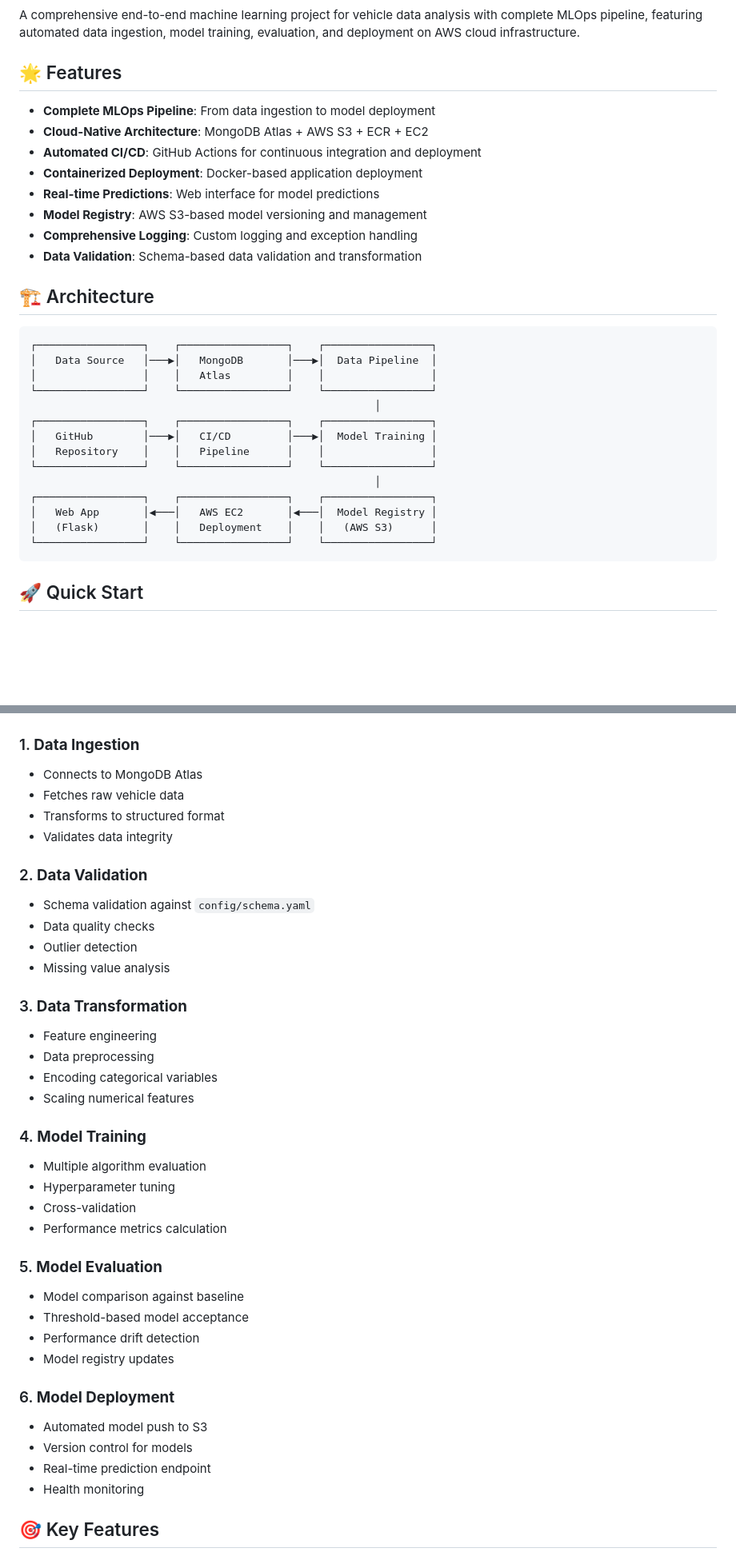
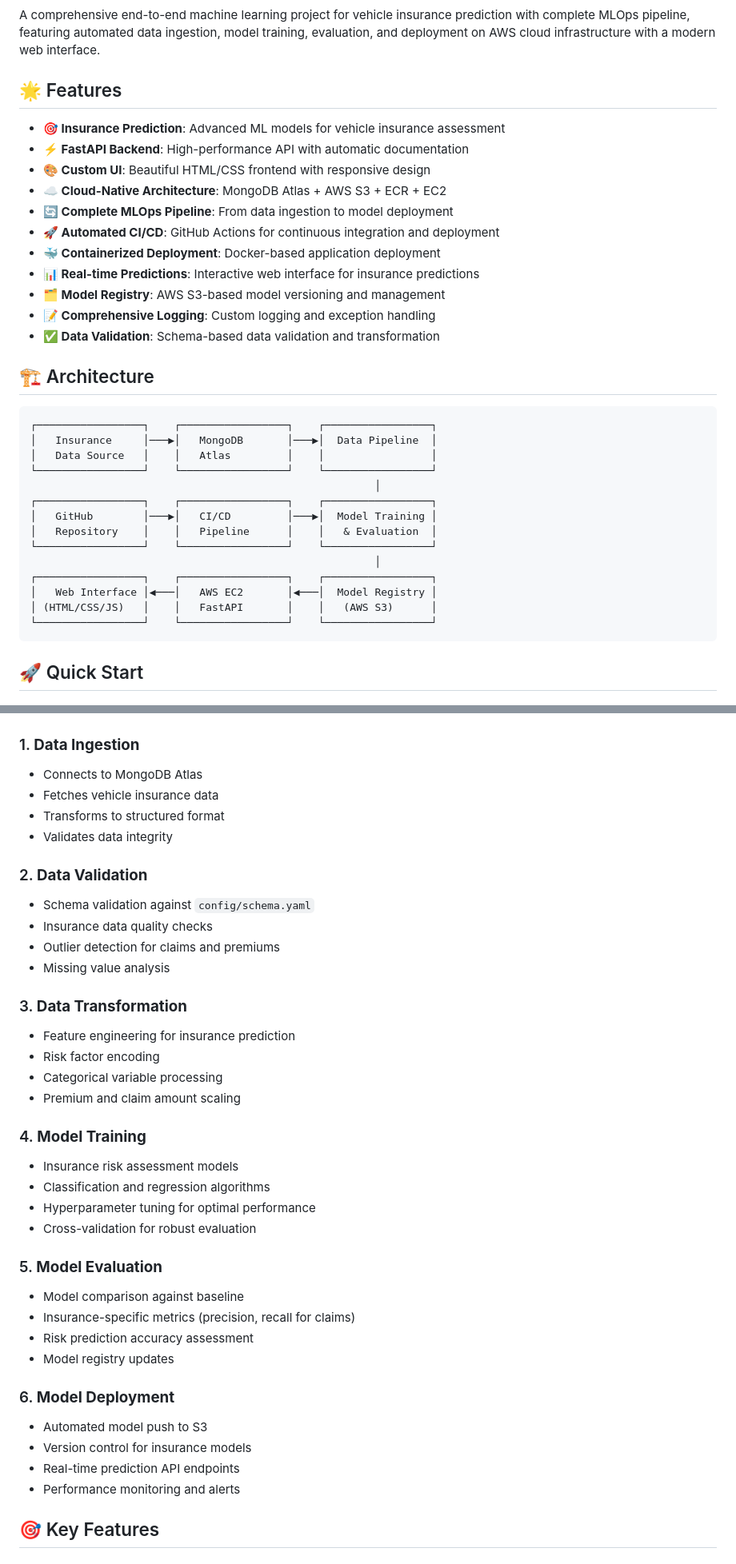
Before and after one commit to Vikrant14326/MLOPS-Project1, a Markdown page: README.md, 2 parts joined by grey strips. Shown at 80% size. Drawn GitHub-style; blank space fills up the shorter version.

````diff
--- a/README.md
+++ b/README.md
@@ -6,35 +7,38 @@
 [![Docker](https://img.shields.io/badge/Docker-Containerized-blue.svg)](https://docker.com)
 [![CI/CD](https://img.shields.io/badge/CI%2FCD-GitHub%20Actions-green.svg)](https://github.com/features/actions)
 
-A comprehensive end-to-end machine learning project for vehicle data analysis with complete MLOps pipeline, featuring automated data ingestion, model training, evaluation, and deployment on AWS cloud infrastructure.
+A comprehensive end-to-end machine learning project for vehicle insurance prediction with complete MLOps pipeline, featuring automated data ingestion, model training, evaluation, and deployment on AWS cloud infrastructure with a modern web interface.
 
 ## 🌟 Features
 
-- **Complete MLOps Pipeline**: From data ingestion to model deployment
-- **Cloud-Native Architecture**: MongoDB Atlas + AWS S3 + ECR + EC2
-- **Automated CI/CD**: GitHub Actions for continuous integration and deployment
-- **Containerized Deployment**: Docker-based application deployment
-- **Real-time Predictions**: Web interface for model predictions
-- **Model Registry**: AWS S3-based model versioning and management
-- **Comprehensive Logging**: Custom logging and exception handling
-- **Data Validation**: Schema-based data validation and transformation
+- **🎯 Insurance Prediction**: Advanced ML models for vehicle insurance assessment
+- **⚡ FastAPI Backend**: High-performance API with automatic documentation
+- **🎨 Custom UI**: Beautiful HTML/CSS frontend with responsive design
+- **☁️ Cloud-Native Architecture**: MongoDB Atlas + AWS S3 + ECR + EC2
+- **🔄 Complete MLOps Pipeline**: From data ingestion to model deployment
+- **🚀 Automated CI/CD**: GitHub Actions for continuous integration and deployment
+- **🐳 Containerized Deployment**: Docker-based application deployment
+- **📊 Real-time Predictions**: Interactive web interface for insurance predictions
+- **🗂️ Model Registry**: AWS S3-based model versioning and management
+- **📝 Comprehensive Logging**: Custom logging and exception handling
+- **✅ Data Validation**: Schema-based data validation and transformation
 
 ## 🏗️ Architecture
 
 ```
 ┌─────────────────┐    ┌─────────────────┐    ┌─────────────────┐
-│   Data Source   │───▶│   MongoDB       │───▶│  Data Pipeline  │
-│                 │    │   Atlas         │    │                 │
+│   Insurance     │───▶│   MongoDB       │───▶│  Data Pipeline  │
+│   Data Source   │    │   Atlas         │    │                 │
 └─────────────────┘    └─────────────────┘    └─────────────────┘
                                                        │
 ┌─────────────────┐    ┌─────────────────┐    ┌─────────────────┐
 │   GitHub        │───▶│   CI/CD         │───▶│  Model Training │
-│   Repository    │    │   Pipeline      │    │                 │
+│   Repository    │    │   Pipeline      │    │   & Evaluation  │
 └─────────────────┘    └─────────────────┘    └─────────────────┘
                                                        │
 ┌─────────────────┐    ┌─────────────────┐    ┌─────────────────┐
-│   Web App       │◀───│   AWS EC2       │◀───│  Model Registry │
-│   (Flask)       │    │   Deployment    │    │   (AWS S3)      │
+│   Web Interface │◀───│   AWS EC2       │◀───│  Model Registry │
+│ (HTML/CSS/JS)   │    │   FastAPI       │    │   (AWS S3)      │
 └─────────────────┘    └─────────────────┘    └─────────────────┘
 ```
 
@@ -142,39 +158,39 @@ vehicle-ml-project/
 
 ### 1. **Data Ingestion**
 - Connects to MongoDB Atlas
-- Fetches raw vehicle data
+- Fetches vehicle insurance data
 - Transforms to structured format
 - Validates data integrity
 
 ### 2. **Data Validation**
 - Schema validation against `config/schema.yaml`
-- Data quality checks
-- Outlier detection
+- Insurance data quality checks
+- Outlier detection for claims and premiums
 - Missing value analysis
 
 ### 3. **Data Transformation**
-- Feature engineering
-- Data preprocessing
-- Encoding categorical variables
-- Scaling numerical features
+- Feature engineering for insurance prediction
+- Risk factor encoding
+- Categorical variable processing
+- Premium and claim amount scaling
 
 ### 4. **Model Training**
-- Multiple algorithm evaluation
-- Hyperparameter tuning
-- Cross-validation
-- Performance metrics calculation
+- Insurance risk assessment models
+- Classification and regression algorithms
+- Hyperparameter tuning for optimal performance
+- Cross-validation for robust evaluation
 
 ### 5. **Model Evaluation**
 - Model comparison against baseline
-- Threshold-based model acceptance
-- Performance drift detection
+- Insurance-specific metrics (precision, recall for claims)
+- Risk prediction accuracy assessment
 - Model registry updates
 
 ### 6. **Model Deployment**
 - Automated model push to S3
-- Version control for models
-- Real-time prediction endpoint
-- Health monitoring
+- Version control for insurance models
+- Real-time prediction API endpoints
+- Performance monitoring and alerts
 
 ## 🎯 Key Features
 
````
Also changed, not shown: other parts of README.md (+78 -41 lines).
